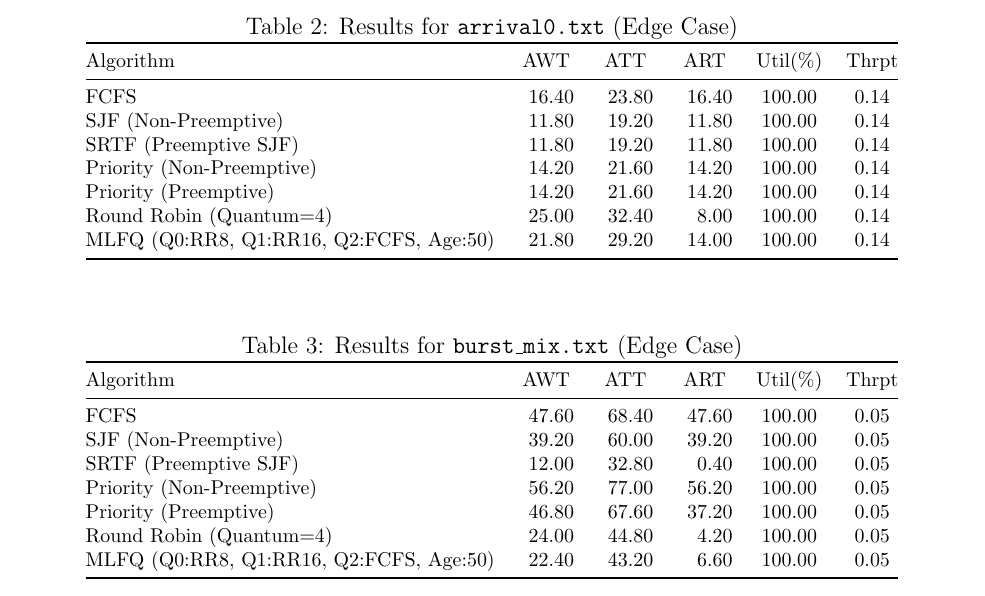
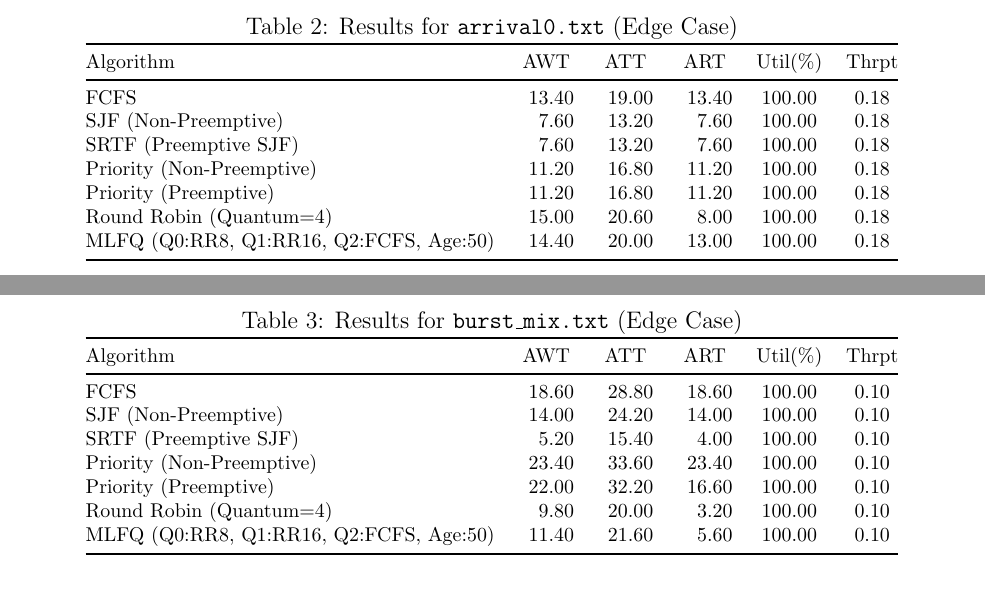
Before and after one commit to mayobrownies/CS3502Project2, a LaTeX paper (report/report.tex): part of page 8 of 16 before the commit and two parts of pages 6 and 7 of 14 after it, the two joined at a grey line, cut so that both start at the same text. Compiled offline with pdfLaTeX.

Commit message:
updated report and readme with new data values

```diff
--- a/report/report.tex
+++ b/report/report.tex
@@ -291,13 +287,13 @@ MLFQ (Q0:RR8, Q1:RR16, Q2:FCFS, Age:50)      & 12.40         & 18.00
 \toprule
 Algorithm                                     & {AWT} & {ATT} & {ART} & {Util(\%)} & {Thrpt}\\
 \midrule
-FCFS                                         & 16.40         & 23.80            & 16.40          & 100.00          & 0.14 \\
-SJF (Non-Preemptive)                         & 11.80         & 19.20            & 11.80          & 100.00          & 0.14 \\
-SRTF (Preemptive SJF)                        & 11.80         & 19.20            & 11.80          & 100.00          & 0.14 \\
-Priority (Non-Preemptive)                    & 14.20         & 21.60            & 14.20          & 100.00          & 0.14 \\
-Priority (Preemptive)                        & 14.20         & 21.60            & 14.20          & 100.00          & 0.14 \\
-Round Robin (Quantum=4)                      & 25.00         & 32.40            & 8.00           & 100.00          & 0.14 \\
-MLFQ (Q0:RR8, Q1:RR16, Q2:FCFS, Age:50)      & 21.80         & 29.20            & 14.00          & 100.00          & 0.14 \\
+FCFS                                         & 13.40         & 19.00            & 13.40          & 100.00          & 0.18 \\
+SJF (Non-Preemptive)                         & 7.60          & 13.20            & 7.60           & 100.00          & 0.18 \\
+SRTF (Preemptive SJF)                        & 7.60          & 13.20            & 7.60           & 100.00          & 0.18 \\
+Priority (Non-Preemptive)                    & 11.20         & 16.80            & 11.20          & 100.00          & 0.18 \\
+Priority (Preemptive)                        & 11.20         & 16.80            & 11.20          & 100.00          & 0.18 \\
+Round Robin (Quantum=4)                      & 15.00         & 20.60            & 8.00           & 100.00          & 0.18 \\
+MLFQ (Q0:RR8, Q1:RR16, Q2:FCFS, Age:50)      & 14.40         & 20.00            & 13.00          & 100.00          & 0.18 \\
 \bottomrule
 \end{tabular}
 \end{table}
@@ -311,13 +307,13 @@ MLFQ (Q0:RR8, Q1:RR16, Q2:FCFS, Age:50)      & 21.80         & 29.20
 \toprule
 Algorithm                                     & {AWT} & {ATT} & {ART} & {Util(\%)} & {Thrpt}\\
 \midrule
-FCFS                                         & 47.60         & 68.40            & 47.60          & 100.00          & 0.05 \\
-SJF (Non-Preemptive)                         & 39.20         & 60.00            & 39.20          & 100.00          & 0.05 \\
-SRTF (Preemptive SJF)                        & 12.00         & 32.80            & 0.40           & 100.00          & 0.05 \\
-Priority (Non-Preemptive)                    & 56.20         & 77.00            & 56.20          & 100.00          & 0.05 \\
-Priority (Preemptive)                        & 46.80         & 67.60            & 37.20          & 100.00          & 0.05 \\
-Round Robin (Quantum=4)                      & 24.00         & 44.80            & 4.20           & 100.00          & 0.05 \\
-MLFQ (Q0:RR8, Q1:RR16, Q2:FCFS, Age:50)      & 22.40         & 43.20            & 6.60           & 100.00          & 0.05 \\
+FCFS                                         & 18.60         & 28.80            & 18.60          & 100.00          & 0.10 \\
+SJF (Non-Preemptive)                         & 14.00         & 24.20            & 14.00          & 100.00          & 0.10 \\
+SRTF (Preemptive SJF)                        & 5.20          & 15.40            & 4.00           & 100.00          & 0.10 \\
+Priority (Non-Preemptive)                    & 23.40         & 33.60            & 23.40          & 100.00          & 0.10 \\
+Priority (Preemptive)                        & 22.00         & 32.20            & 16.60          & 100.00          & 0.10 \\
+Round Robin (Quantum=4)                      & 9.80          & 20.00            & 3.20           & 100.00          & 0.10 \\
+MLFQ (Q0:RR8, Q1:RR16, Q2:FCFS, Age:50)      & 11.40         & 21.60            & 5.60           & 100.00          & 0.10 \\
 \bottomrule
 \end{tabular}
 \end{table}
```
Also changed, not shown: README.md, report/report.tex (11 more changed lines), 4 other files.
